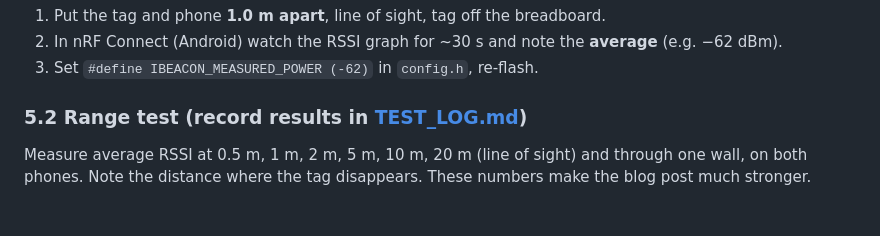
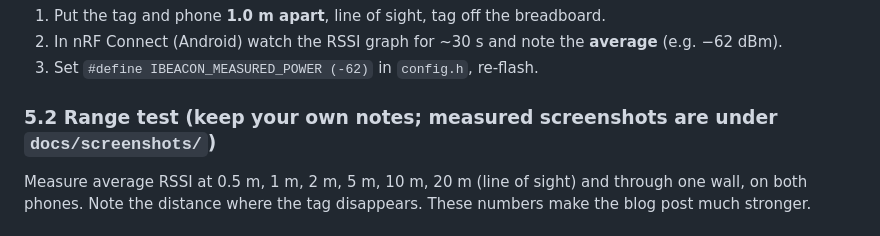
Before and after one commit to Geneticscrol/shrikefi-ble-tag, a Markdown page: docs/HOWTO.md, the part around the change. Rendered like a GitHub page.

```diff
--- a/docs/HOWTO.md
+++ b/docs/HOWTO.md
@@ -240,7 +240,7 @@ Distance estimates use `IBEACON_MEASURED_POWER` (the RSSI expected at **1 m**).
 2. In nRF Connect (Android) watch the RSSI graph for ~30 s and note the **average** (e.g. −62 dBm).
 3. Set `#define IBEACON_MEASURED_POWER (-62)` in `config.h`, re-flash.
 
-### 5.2 Range test (record results in [TEST_LOG.md](TEST_LOG.md))
+### 5.2 Range test (keep your own notes; measured screenshots are under `docs/screenshots/`)
 
 Measure average RSSI at 0.5 m, 1 m, 2 m, 5 m, 10 m, 20 m (line of sight) and through one wall, on both phones. Note the distance where the tag disappears. These numbers make the blog post much stronger.
 
```
Also changed, not shown: README.md (+2 -4 lines).
